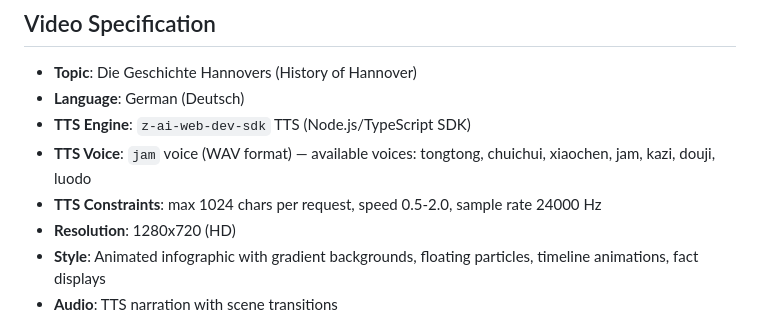
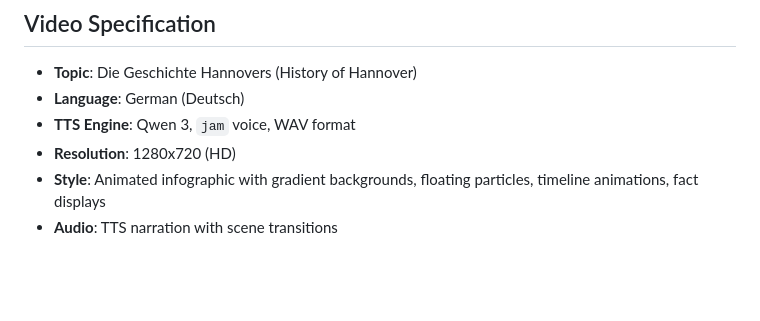
Before and after one commit to sudo-aza/swarmvid, a Markdown page: BLACKBOARD.md, the part around the change. GitHub-like rendering; blank space fills up the shorter version.

Commit message:
programmer: restore Qwen 3 TTS spec per user direction

```diff
--- a/BLACKBOARD.md
+++ b/BLACKBOARD.md
@@ -18,9 +18,7 @@ Build an automated video production pipeline where multiple AI agents collaborat
 
 - **Topic**: Die Geschichte Hannovers (History of Hannover)
 - **Language**: German (Deutsch)
-- **TTS Engine**: `z-ai-web-dev-sdk` TTS (Node.js/TypeScript SDK)
-- **TTS Voice**: `jam` voice (WAV format) — available voices: tongtong, chuichui, xiaochen, jam, kazi, douji, luodo
-- **TTS Constraints**: max 1024 chars per request, speed 0.5-2.0, sample rate 24000 Hz
+- **TTS Engine**: Qwen 3, `jam` voice, WAV format
 - **Resolution**: 1280x720 (HD)
 - **Style**: Animated infographic with gradient backgrounds, floating particles, timeline animations, fact displays
 - **Audio**: TTS narration with scene transitions
```
